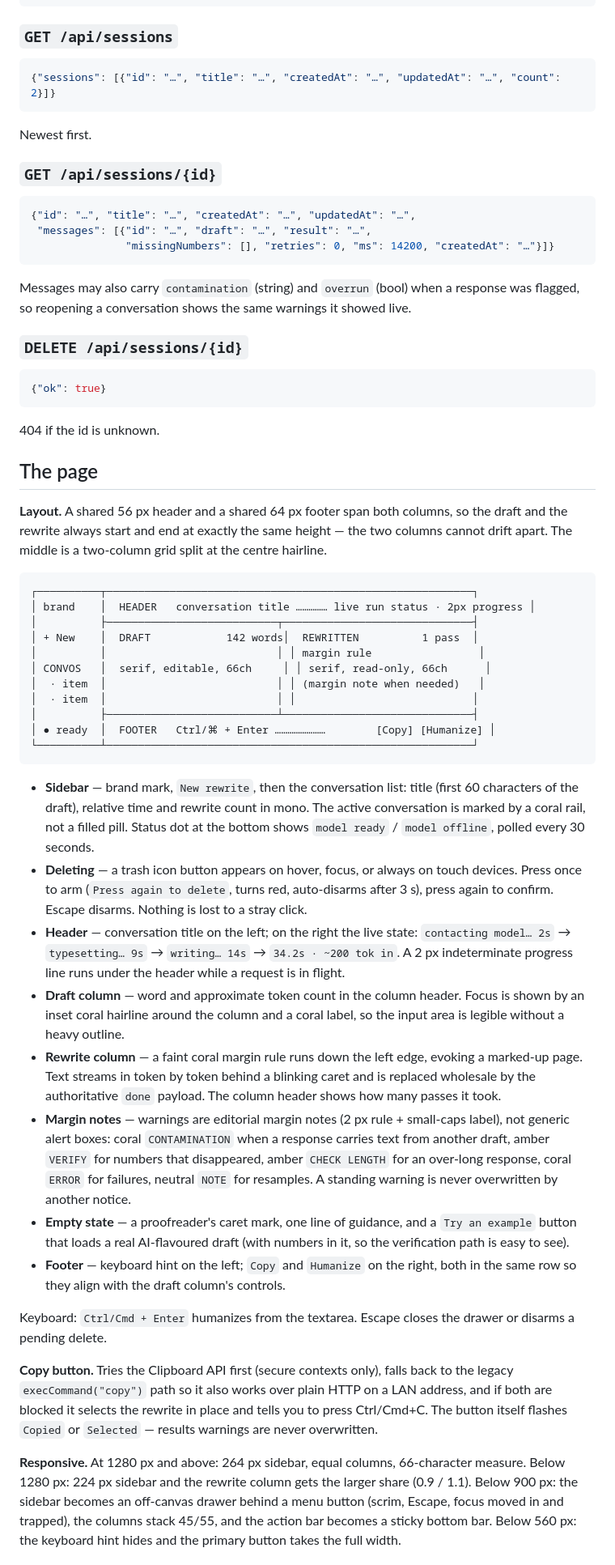
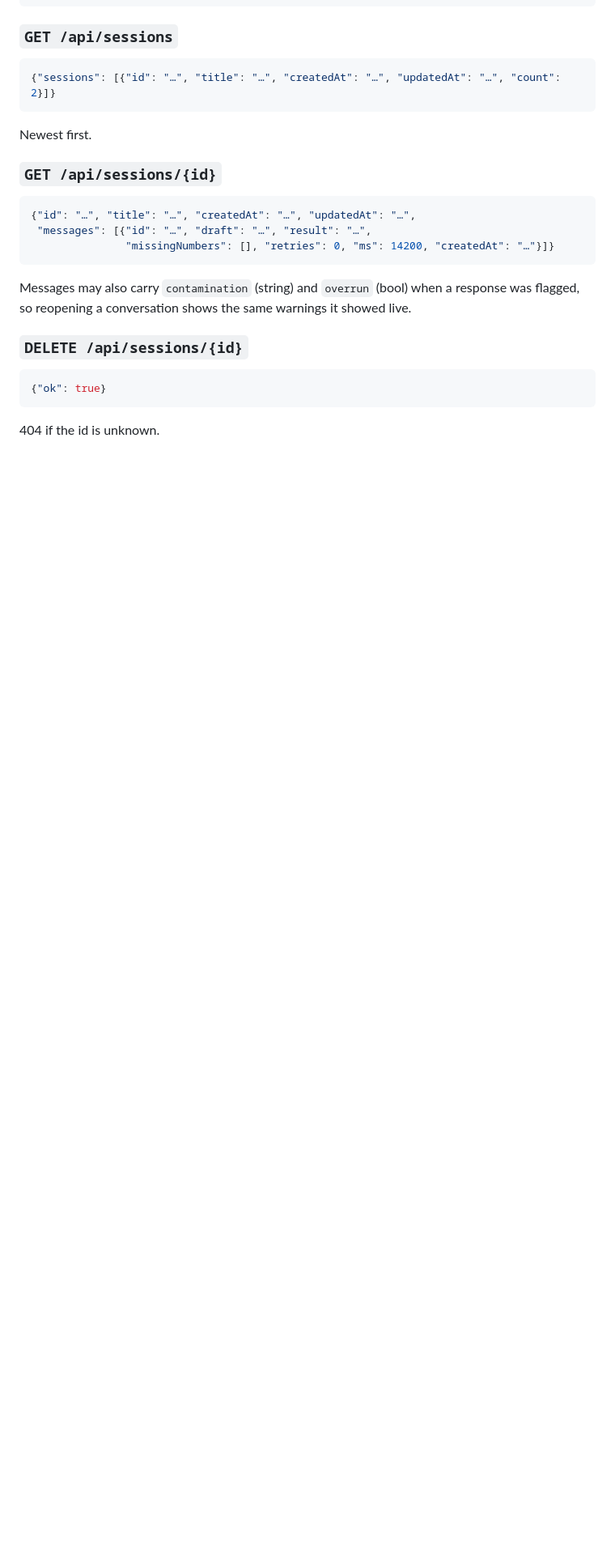
Before and after one commit to AsutoshDalei/humanize, a Markdown page: README.md, the part around one of its changes. Shown at 81% size. Rendered like a GitHub page; blank space fills up the shorter version.

Commit message:
fixed details in readme

````diff
--- a/README.md
+++ b/README.md
@@ -217,36 +217,3 @@ Messages may also carry `contamination` (string) and `overrun` (bool) when a res
 
 404 if the id is unknown.
 
-## The page
-
-**Layout.** A shared 56 px header and a shared 64 px footer span both columns, so the draft and the rewrite always start and end at exactly the same height — the two columns cannot drift apart. The middle is a two-column grid split at the centre hairline.
-
-```
-┌──────────┬──────────────────────────────────────────────────────────┐
-│ brand    │  HEADER   conversation title …………… live run status · 2px progress │
-│          ├───────────────────────────┬──────────────────────────────┤
-│ + New    │  DRAFT            142 words│  REWRITTEN          1 pass  │
-│          │                           │ │ margin rule                 │
-│ CONVOS   │  serif, editable, 66ch     │ │ serif, read-only, 66ch      │
-│  · item  │                           │ │ (margin note when needed)   │
-│  · item  │                           │ │                            │
-│          ├───────────────────────────┴──────────────────────────────┤
-│ ● ready  │  FOOTER   Ctrl/⌘ + Enter ……………………        [Copy] [Humanize] │
-└──────────┴──────────────────────────────────────────────────────────┘
-```
-
-- **Sidebar** — brand mark, `New rewrite`, then the conversation list: title (first 60 characters of the draft), relative time and rewrite count in mono. The active conversation is marked by a coral rail, not a filled pill. Status dot at the bottom shows `model ready` / `model offline`, polled every 30 seconds.
-- **Deleting** — a trash icon button appears on hover, focus, or always on touch devices. Press once to arm (`Press again to delete`, turns red, auto-disarms after 3 s), press again to confirm. Escape disarms. Nothing is lost to a stray click.
-- **Header** — conversation title on the left; on the right the live state: `contacting model… 2s` → `typesetting… 9s` → `writing… 14s` → `34.2s · ~200 tok in`. A 2 px indeterminate progress line runs under the header while a request is in flight.
-- **Draft column** — word and approximate token count in the column header. Focus is shown by an inset coral hairline around the column and a coral label, so the input area is legible without a heavy outline.
-- **Rewrite column** — a faint coral margin rule runs down the left edge, evoking a marked-up page. Text streams in token by token behind a blinking caret and is replaced wholesale by the authoritative `done` payload. The column header shows how many passes it took.
-- **Margin notes** — warnings are editorial margin notes (2 px rule + small-caps label), not generic alert boxes: coral `CONTAMINATION` when a response carries text from another draft, amber `VERIFY` for numbers that disappeared, amber `CHECK LENGTH` for an over-long response, coral `ERROR` for failures, neutral `NOTE` for resamples. A standing warning is never overwritten by another notice.
-- **Empty state** — a proofreader's caret mark, one line of guidance, and a `Try an example` button that loads a real AI-flavoured draft (with numbers in it, so the verification path is easy to see).
-- **Footer** — keyboard hint on the left; `Copy` and `Humanize` on the right, both in the same row so they align with the draft column's controls.
-
-Keyboard: `Ctrl/Cmd + Enter` humanizes from the textarea. Escape closes the drawer or disarms a pending delete.
-
-**Copy button.** Tries the Clipboard API first (secure contexts only), falls back to the legacy `execCommand("copy")` path so it also works over plain HTTP on a LAN address, and if both are blocked it selects the rewrite in place and tells you to press Ctrl/Cmd+C. The button itself flashes `Copied` or `Selected` — results warnings are never overwritten.
-
-**Responsive.** At 1280 px and above: 264 px sidebar, equal columns, 66-character measure. Below 1280 px: 224 px sidebar and the rewrite column gets the larger share (0.9 / 1.1). Below 900 px: the sidebar becomes an off-canvas drawer behind a menu button (scrim, Escape, focus moved in and trapped), the columns stack 45/55, and the action bar becomes a sticky bottom bar. Below 560 px: the keyboard hint hides and the primary button takes the full width.
-
````
Also changed, not shown: other parts of README.md (+0 -16 lines).
